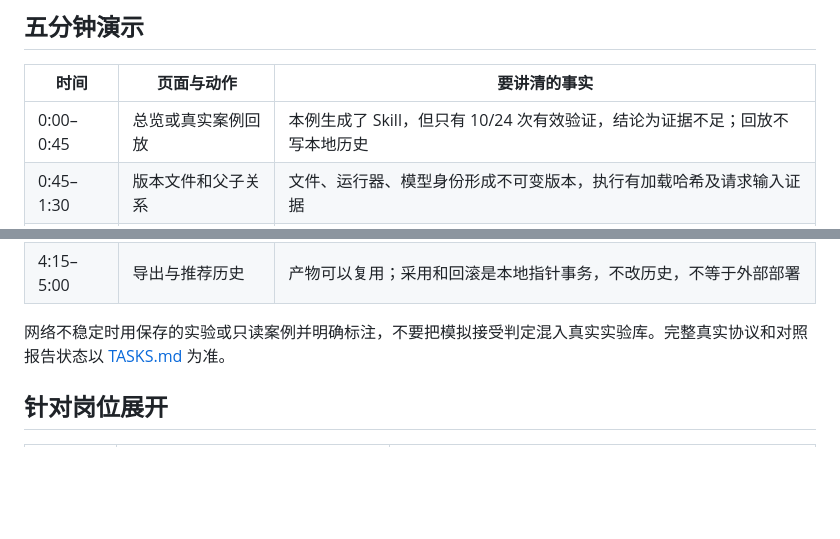
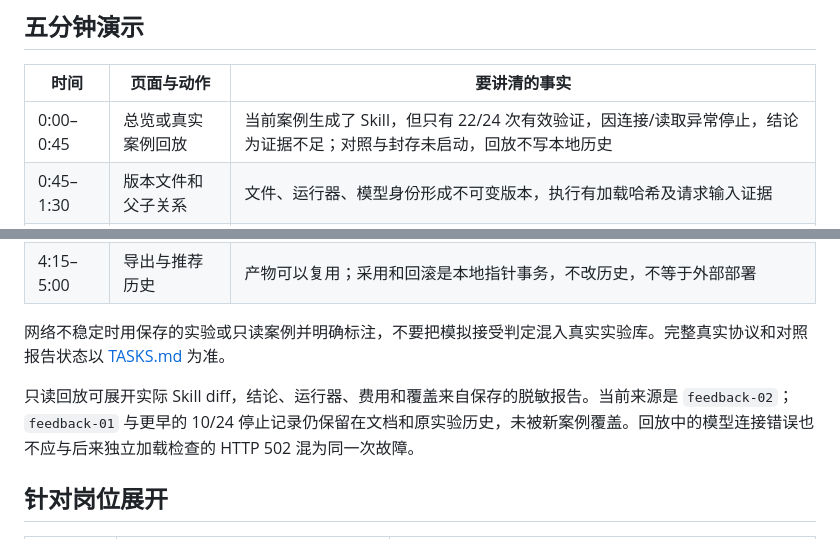
Before and after one commit to LianWeiSQ/harness-arena, a Markdown page: docs/interview-demo.md, 2 parts joined by grey strips. Drawn GitHub-style; blank space fills up the shorter version.

```diff
--- a/docs/interview-demo.md
+++ b/docs/interview-demo.md
@@ -6,7 +6,7 @@
 
 | 时间 | 页面与动作 | 要讲清的事实 |
 | --- | --- | --- |
-| 0:00–0:45 | 总览或真实案例回放 | 本例生成了 Skill，但只有 10/24 次有效验证，结论为证据不足；回放不写本地历史 |
+| 0:00–0:45 | 总览或真实案例回放 | 当前案例生成了 Skill，但只有 22/24 次有效验证，因连接/读取异常停止，结论为证据不足；对照与封存未启动，回放不写本地历史 |
 | 0:45–1:30 | 版本文件和父子关系 | 文件、运行器、模型身份形成不可变版本，执行有加载哈希及请求输入证据 |
 | 1:30–2:30 | 诊断与 diff | 引用开发 Trial，只改授权文件；模型输出不直接成为已采用版本 |
 | 2:30–3:30 | 逐题结果与运行证据 | 覆盖先于分数，同题重复配对；独立验收，执行错误不等于策略失败 |
@@ -14,6 +14,8 @@
 | 4:15–5:00 | 导出与推荐历史 | 产物可以复用；采用和回滚是本地指针事务，不改历史，不等于外部部署 |
 
 网络不稳定时用保存的实验或只读案例并明确标注，不要把模拟接受判定混入真实实验库。完整真实协议和对照报告状态以 [TASKS.md](../TASKS.md) 为准。
+
+只读回放可展开实际 Skill diff，结论、运行器、费用和覆盖来自保存的脱敏报告。当前来源是 `feedback-02`；`feedback-01` 与更早的 10/24 停止记录仍保留在文档和原实验历史，未被新案例覆盖。回放中的模型连接错误也不应与后来独立加载检查的 HTTP 502 混为同一次故障。
 
 ## 针对岗位展开
 
```
Also changed, not shown: TASKS.md (+2 -0 lines), docs/delivery-and-workspace.md (+7 -1 lines), docs/images/evo-case-replay.png (added), 4 other files.
